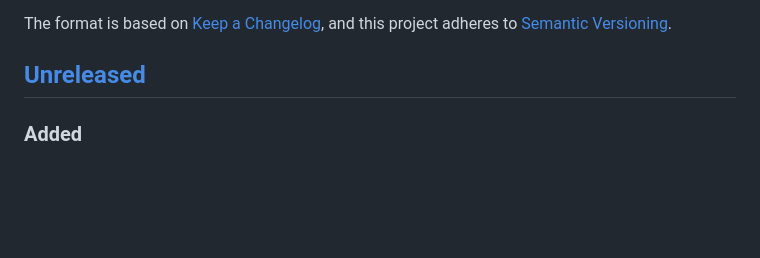
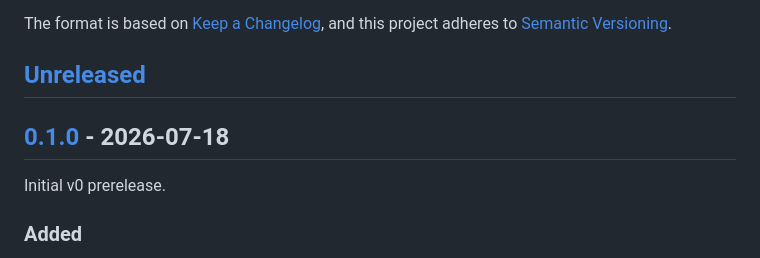
Before and after one commit to mediusfy/modulex, a Markdown page: CHANGELOG.md, the part around one of its changes. GitHub-like rendering; blank space fills up the shorter version.

Commit message:
chore(release): prepare CHANGELOG for v0.1.0 (#59)
Co-authored-by: Claude Sonnet 5 <noreply@anthropic.com>

```diff
--- a/CHANGELOG.md
+++ b/CHANGELOG.md
@@ -6,6 +6,10 @@ The format is based on [Keep a Changelog](https://keepachangelog.com/en/1.1.0/),
 and this project adheres to [Semantic Versioning](https://semver.org/spec/v2.0.0.html).
 
 ## [Unreleased]
+
+## [0.1.0] - 2026-07-18
+
+Initial v0 prerelease.
 
 ### Added
 
```
Also changed, not shown: other parts of CHANGELOG.md (+2 -1 lines).
